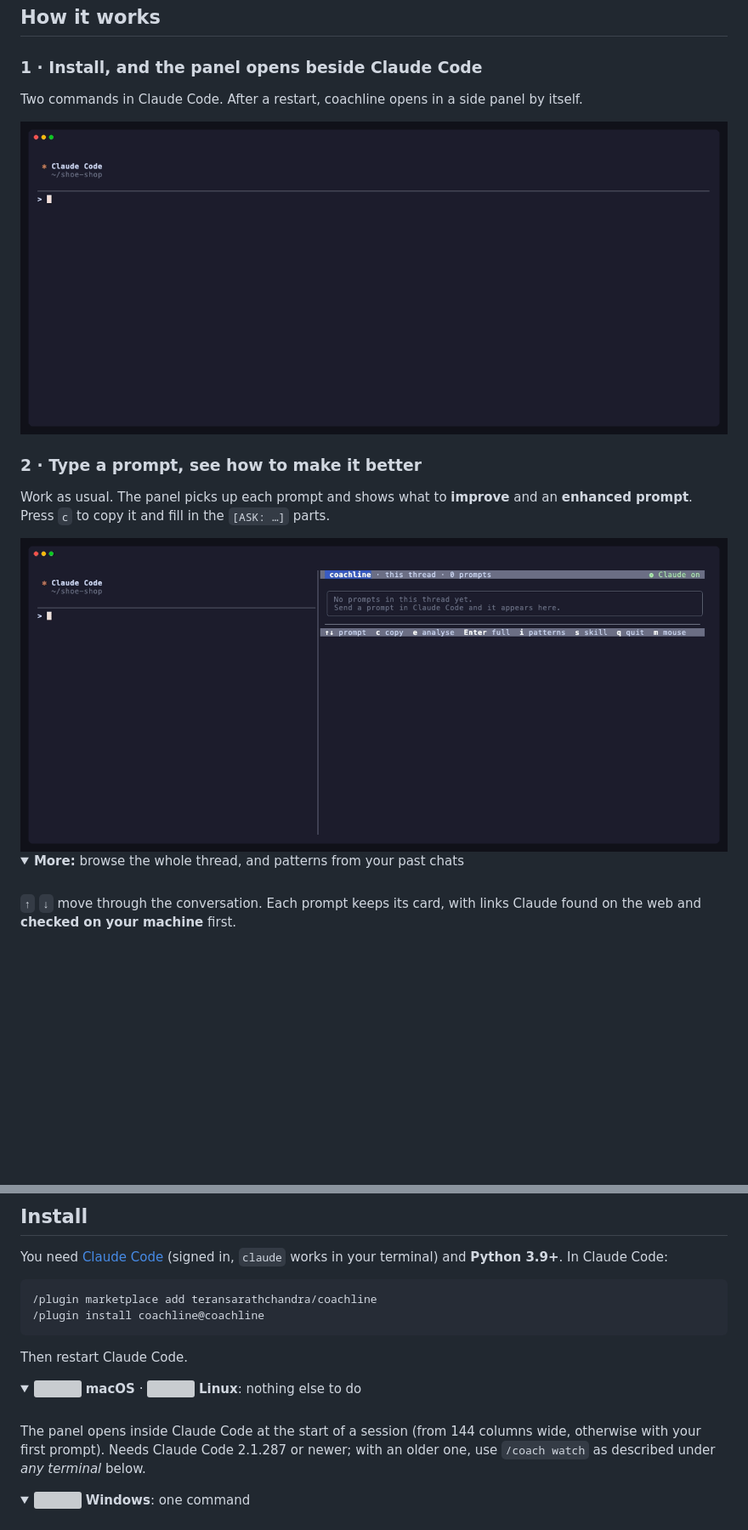
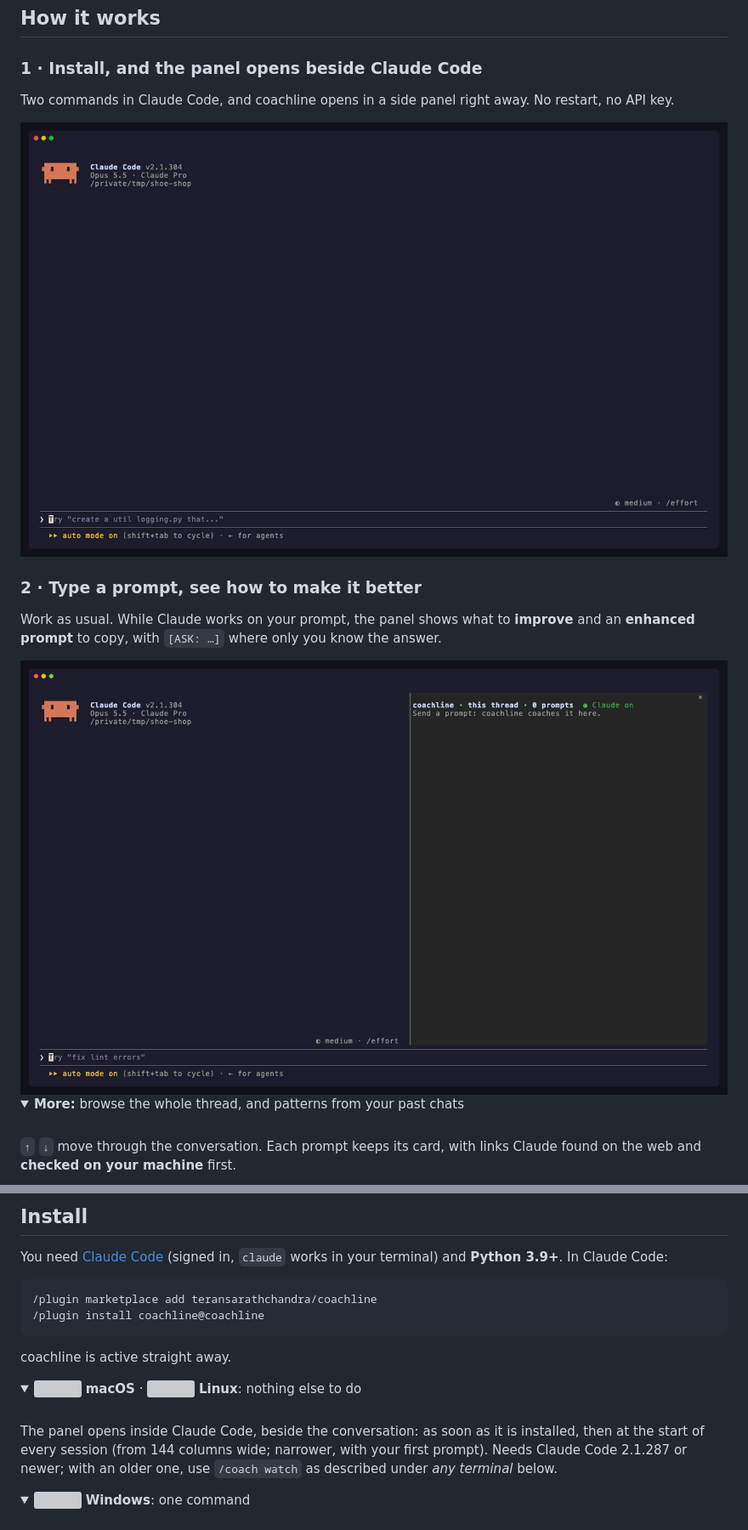
Before and after one commit to teransarathchandra/coachline, a Markdown page: README.md, 2 parts joined by grey strips. Shown at 85% size. Rendered like a GitHub page; pictures changed too: docs/assets/install.gif, docs/assets/prompt.gif; folded sections open; blank space fills up the shorter version; grey boxes are pictures that could not be loaded.

````diff
--- a/README.md
+++ b/README.md
@@ -27,5 +27,5 @@
 
 ### 1 · Install, and the panel opens beside Claude Code
 
-Two commands in Claude Code. After a restart, coachline opens in a side panel by itself.
+Two commands in Claude Code, and coachline opens in a side panel right away. No restart, no API key.
 
@@ -33,5 +33,5 @@ Two commands in Claude Code. After a restart, coachline opens in a side panel by
 
 ### 2 · Type a prompt, see how to make it better
 
-Work as usual. The panel picks up each prompt and shows what to **improve** and an **enhanced prompt**. Press `c` to copy it and fill in the `[ASK: …]` parts.
+Work as usual. While Claude works on your prompt, the panel shows what to **improve** and an **enhanced prompt** to copy, with `[ASK: …]` where only you know the answer.
 
@@ -59,12 +59,12 @@ You need [Claude Code](https://claude.com/claude-code) (signed in, `claude` work
 /plugin install coachline@coachline
 ```
 
-Then restart Claude Code.
+coachline is active straight away.
 
 <details open>
 <summary><img src="https://cdn.simpleicons.org/apple/000000/ffffff" height="16" alt=""> <b>macOS</b> · <img src="https://cdn.simpleicons.org/linux/000000/ffffff" height="16" alt=""> <b>Linux</b>: nothing else to do</summary>
 
-<br>The panel opens inside Claude Code at the start of a session (from 144 columns wide, otherwise with your first prompt). Needs Claude Code 2.1.287 or newer; with an older one, use `/coach watch` as described under *any terminal* below.
+<br>The panel opens inside Claude Code, beside the conversation: as soon as it is installed, then at the start of every session (from 144 columns wide; narrower, with your first prompt). Needs Claude Code 2.1.287 or newer; with an older one, use `/coach watch` as described under *any terminal* below.
 
 </details>
 
````
Also changed, not shown: other parts of README.md (+3 -3 lines), CHANGELOG.md (+1 -1 lines), CONTRIBUTING.md (+13 -4 lines), 7 other files.
